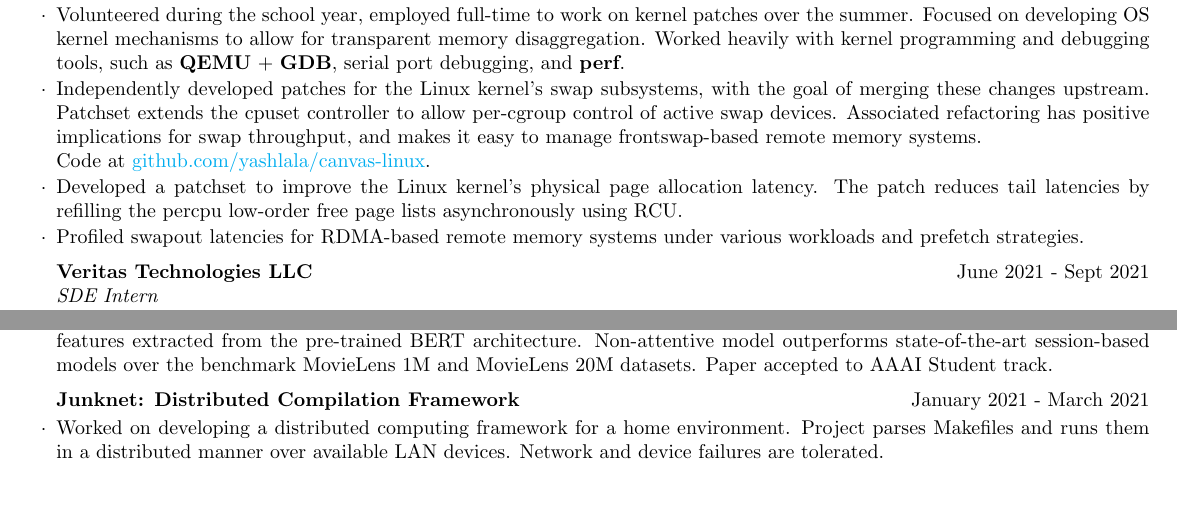
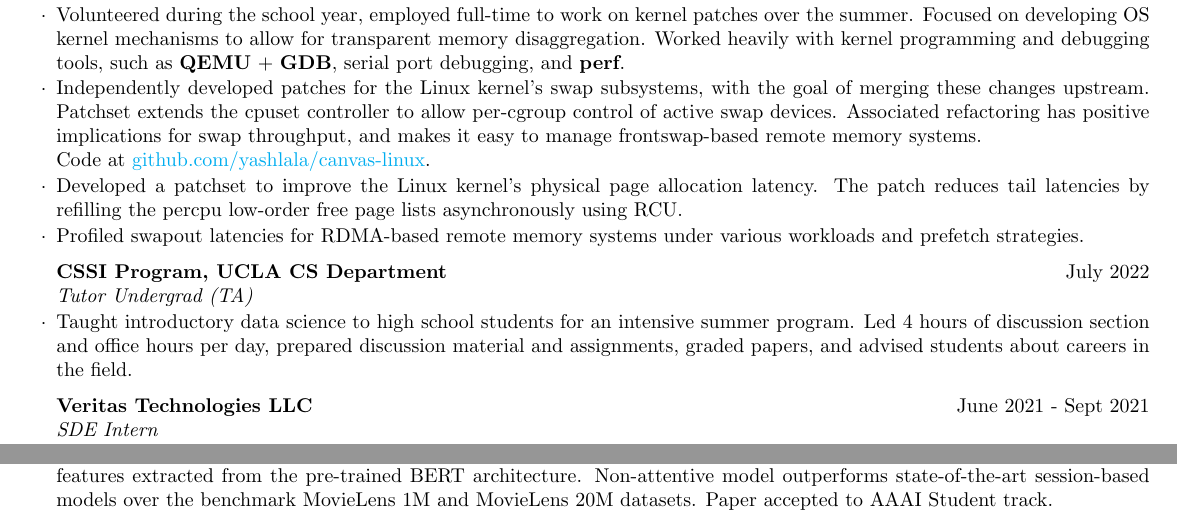
Before and after one commit to yashlala/resume, a LaTeX CV (resume.tex): two parts of the page, joined at a grey line, cut so that both start at the same text, the shorter picture padded with empty space. Compiled offline with pdfLaTeX.

Commit message:
Remove JunkNet, add CSSI post.
Teaching is relevant for grad school. Show it.

```diff
--- a/resume.tex
+++ b/resume.tex
@@ -76,6 +74,14 @@ Software \& Tools & QEMU + GDB, Linux kernel debugging, Docker, Ansible, PyTorch
 	various workloads and prefetch strategies.
 \end{resumeSubsection}
 
+\begin{resumeSubsection}{CSSI Program, UCLA CS Department}
+	{July 2022}{Tutor Undergrad (TA)}{}
+\item Taught introductory data science to high school students for an intensive
+	summer program. Led 4 hours of discussion section and office hours per
+	day, prepared discussion material and assignments, graded papers, and
+	advised students about careers in the field.
+\end{resumeSubsection}
+
 \begin{resumeSubsection}{Veritas Technologies LLC}
 	{June 2021 - Sept 2021}{SDE Intern}{}
 \item Worked on large-scale data consolidation and backup devices (NetBackup
@@ -132,14 +138,6 @@ Software \& Tools & QEMU + GDB, Linux kernel debugging, Docker, Ansible, PyTorch
 	and MovieLens 20M datasets. Paper accepted to AAAI Student track.
 \end{resumeSubsection}
 
-\begin{resumeSubsection}{Junknet: Distributed Compilation Framework}
-	{January 2021 - March 2021}{}{}
-\item Worked on developing a distributed computing framework for a home
-	environment. Project parses Makefiles and runs them in a distributed
-	manner over available LAN devices. Network and device failures are
-	tolerated.
-\end{resumeSubsection}
-
 \end{resumeSection}
 
 \end{document}
```
Also changed, not shown: resume.pdf, resume.tex (2 more changed lines).
